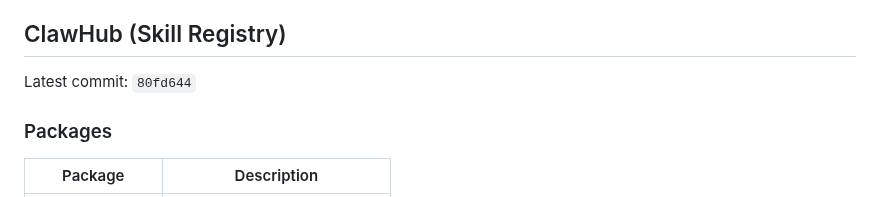
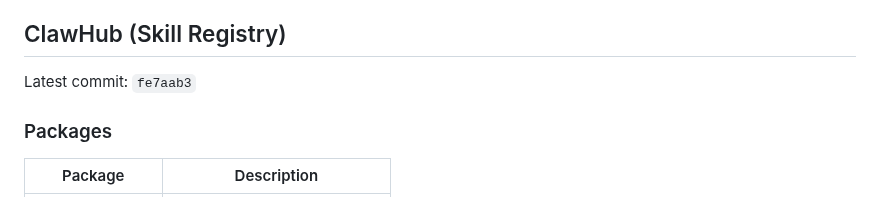
Before and after one commit to ztdyyds-cmd/skill-store, a Markdown page: README.md, the part around the change. Drawn GitHub-style.

Commit message:
chore(sync): update clawhub info in README [2026-07-07]

```diff
--- a/README.md
+++ b/README.md
@@ -509,7 +509,7 @@ MIT License
 <!-- clawhub-sync-start -->
 ## ClawHub (Skill Registry)
 
-Latest commit: `80fd644`
+Latest commit: `fe7aab3`
 
 ### Packages
 
```
